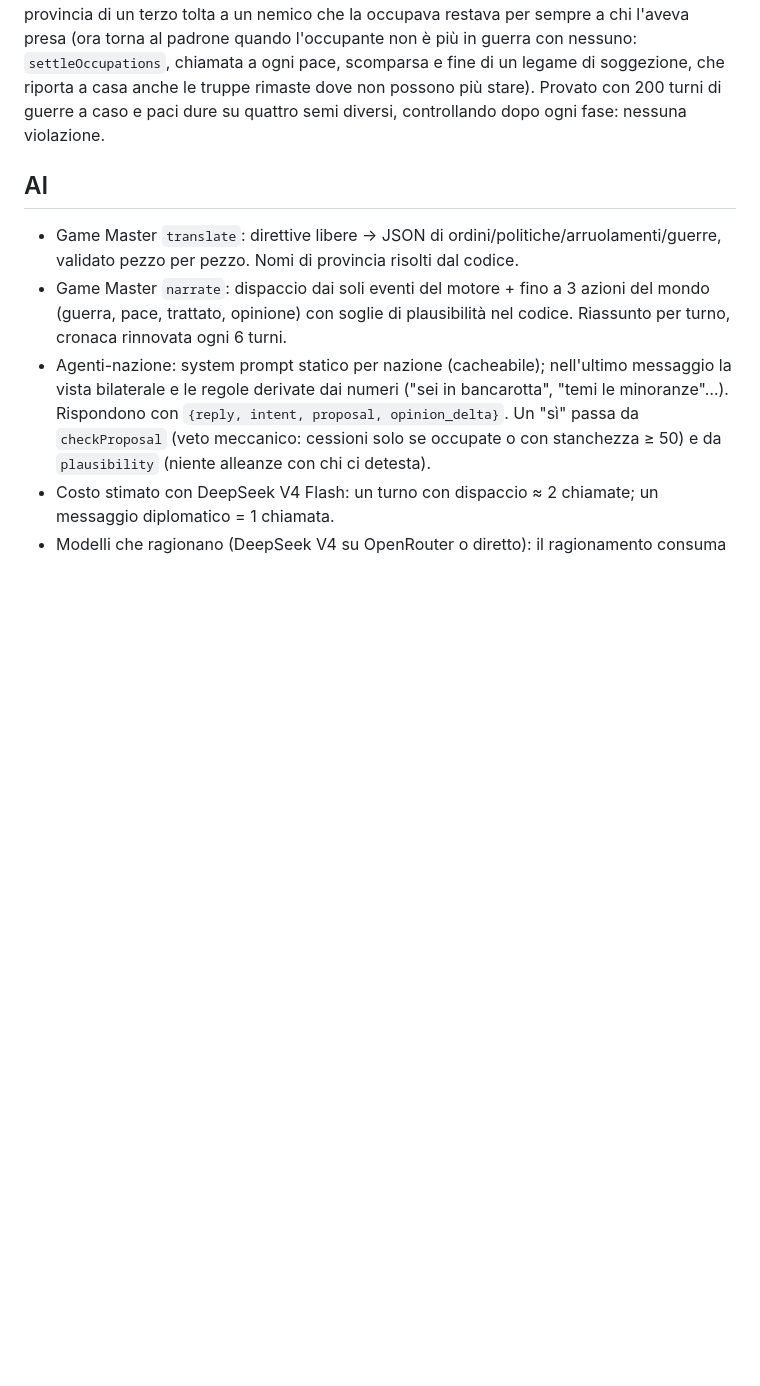
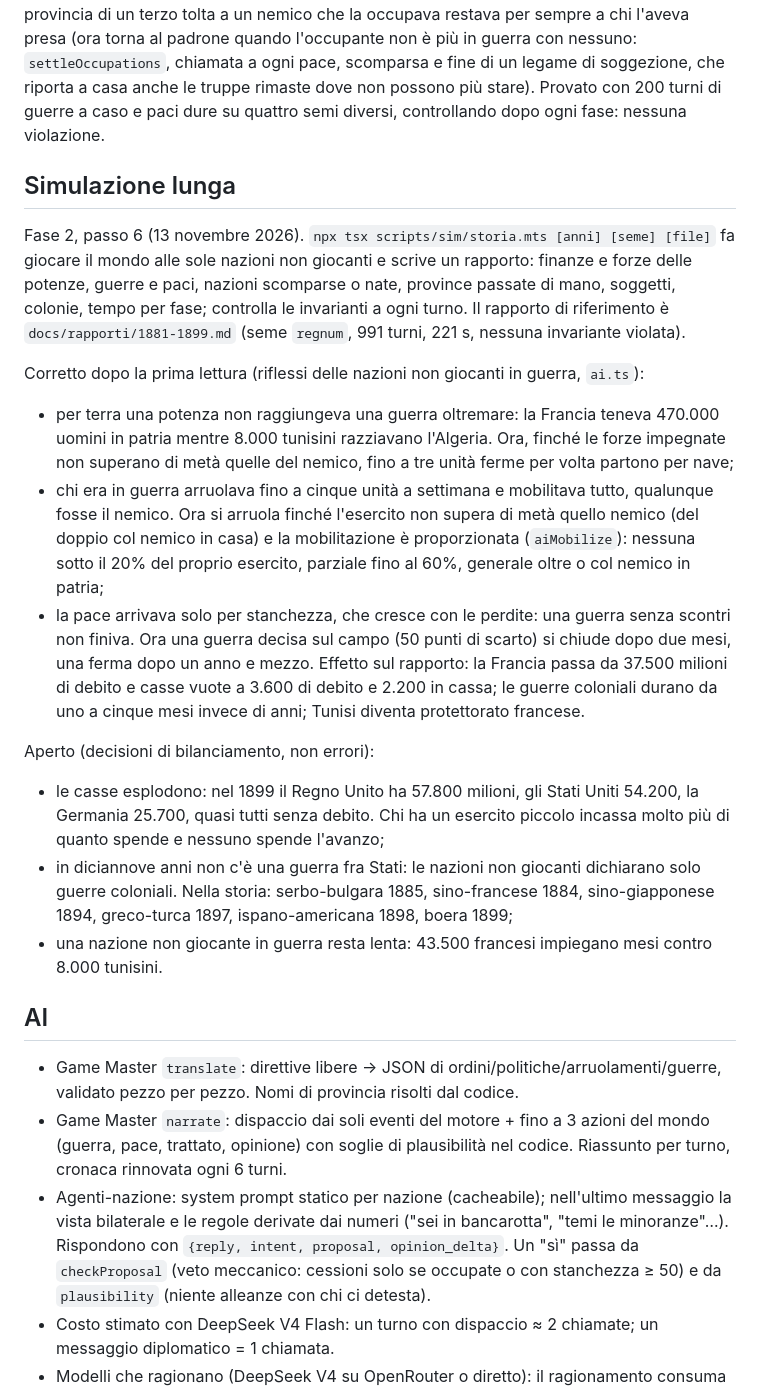
Before and after one commit to Rex11107/pax-historia-clone, a Markdown page: docs/SPEC.md, the part around the change. Rendered like a GitHub page; blank space fills up the shorter version.

Commit message:
Rapporto 1881-1899 dopo le correzioni all'AI e nota in SPEC.md
Co-Authored-By: Claude Fable 5.2 <noreply@anthropic.com>
Claude-Session: https://claude.ai/code/session_0128hLBpzWXv4g81VWW7NBaX

```diff
--- a/docs/SPEC.md
+++ b/docs/SPEC.md
@@ -159,6 +159,21 @@ Fase 2, passo 4 (12 novembre 2026). `src/engine/invariants.ts` elenca ciò che d
 
 Errori trovati dal controllo e corretti: una nazione annessa restava in trattati, cantieri, ricerche, contratti e legami di soggezione (ora esce da tutto in un punto solo, `bury` in `diplomacy.ts`, e le occupazioni rimaste senza guerra finiscono); una guerra fra un signore e il suo soggetto non scioglieva il legame; un vincitore poteva diventare vassallo del proprio soggetto, in cerchio (ora i legami nascono solo da `setSubject`); due cobelligeranti non alleati, per esempio due protettorati dello stesso signore, si occupavano le province a vicenda liberandole dal nemico e non potevano attraversarle (ora la provincia liberata torna al padrone e fra cobelligeranti si passa); un'unità arrivata in una provincia nemica mentre i difensori ne uscivano non la occupava mai, e un terzo in guerra con lo stesso nemico poteva prenderla lasciandola in terra altrui (ora chi sta in una provincia nemica senza difensori la occupa); una provincia di un terzo tolta a un nemico che la occupava restava per sempre a chi l'aveva presa (ora torna al padrone quando l'occupante non è più in guerra con nessuno: `settleOccupations`, chiamata a ogni pace, scomparsa e fine di un legame di soggezione, che riporta a casa anche le truppe rimaste dove non possono più stare). Provato con 200 turni di guerre a caso e paci dure su quattro semi diversi, controllando dopo ogni fase: nessuna violazione.
 
+## Simulazione lunga
+
+Fase 2, passo 6 (13 novembre 2026). `npx tsx scripts/sim/storia.mts [anni] [seme] [file]` fa giocare il mondo alle sole nazioni non giocanti e scrive un rapporto: finanze e forze delle potenze, guerre e paci, nazioni scomparse o nate, province passate di mano, soggetti, colonie, tempo per fase; controlla le invarianti a ogni turno. Il rapporto di riferimento è `docs/rapporti/1881-1899.md` (seme `regnum`, 991 turni, 221 s, nessuna invariante violata).
+
+Corretto dopo la prima lettura (riflessi delle nazioni non giocanti in guerra, `ai.ts`):
+- per terra una potenza non raggiungeva una guerra oltremare: la Francia teneva 470.000 uomini in patria mentre 8.000 tunisini razziavano l'Algeria. Ora, finché le forze impegnate non superano di metà quelle del nemico, fino a tre unità ferme per volta partono per nave;
+- chi era in guerra arruolava fino a cinque unità a settimana e mobilitava tutto, qualunque fosse il nemico. Ora si arruola finché l'esercito non supera di metà quello nemico (del doppio col nemico in casa) e la mobilitazione è proporzionata (`aiMobilize`): nessuna sotto il 20% del proprio esercito, parziale fino al 60%, generale oltre o col nemico in patria;
+- la pace arrivava solo per stanchezza, che cresce con le perdite: una guerra senza scontri non finiva. Ora una guerra decisa sul campo (50 punti di scarto) si chiude dopo due mesi, una ferma dopo un anno e mezzo.
+Effetto sul rapporto: la Francia passa da 37.500 milioni di debito e casse vuote a 3.600 di debito e 2.200 in cassa; le guerre coloniali durano da uno a cinque mesi invece di anni; Tunisi diventa protettorato francese.
+
+Aperto (decisioni di bilanciamento, non errori):
+- le casse esplodono: nel 1899 il Regno Unito ha 57.800 milioni, gli Stati Uniti 54.200, la Germania 25.700, quasi tutti senza debito. Chi ha un esercito piccolo incassa molto più di quanto spende e nessuno spende l'avanzo;
+- in diciannove anni non c'è una guerra fra Stati: le nazioni non giocanti dichiarano solo guerre coloniali. Nella storia: serbo-bulgara 1885, sino-francese 1884, sino-giapponese 1894, greco-turca 1897, ispano-americana 1898, boera 1899;
+- una nazione non giocante in guerra resta lenta: 43.500 francesi impiegano mesi contro 8.000 tunisini.
+
 ## AI
 
 - Game Master `translate`: direttive libere → JSON di ordini/politiche/arruolamenti/guerre, validato pezzo per pezzo. Nomi di provincia risolti dal codice.
```
Also changed, not shown: docs/rapporti/1881-1899.md (added, +154 -0 lines).
